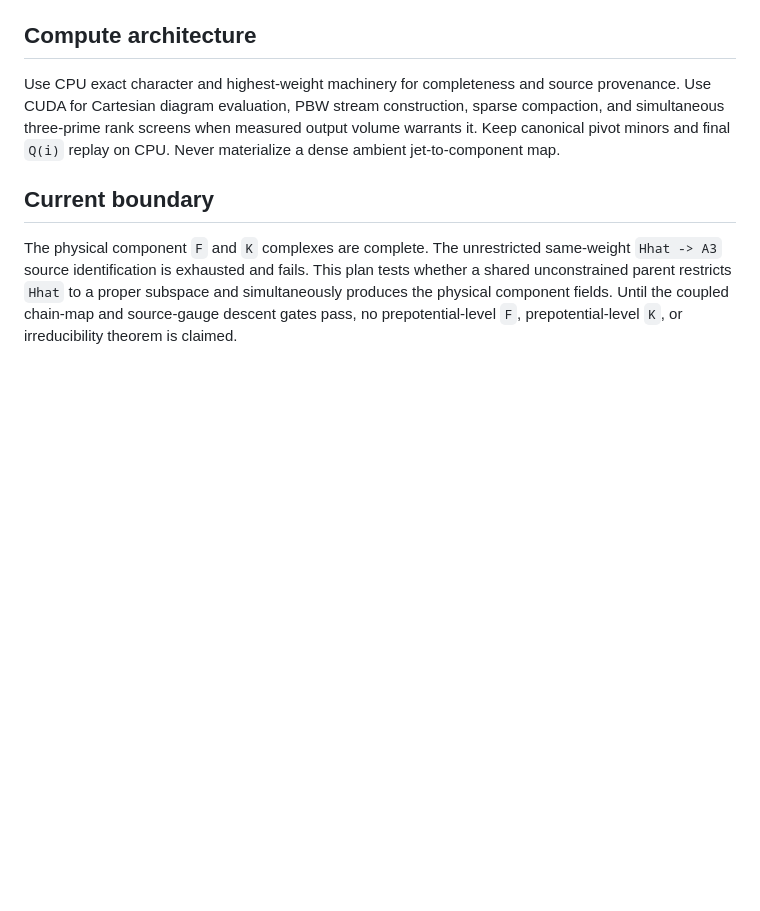
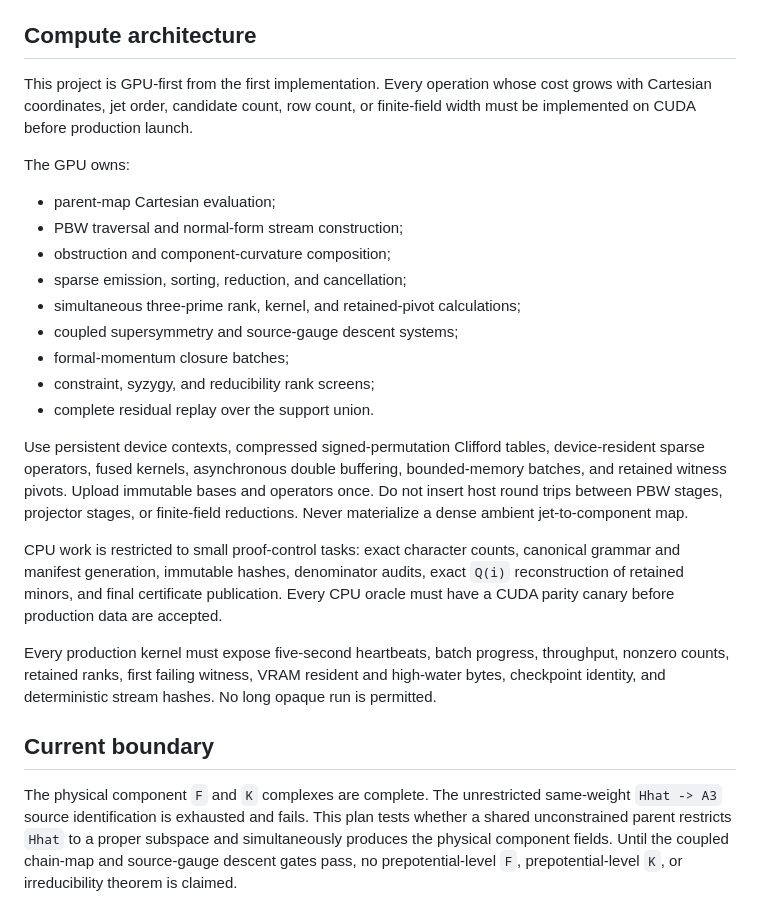
Before and after one commit to p1p3dream/adinkra-codespace, a Markdown page: docs/adynkra-11d-common-parent-reconstruction-plan-20260831.md, the part around the change. Drawn GitHub-style; blank space fills up the shorter version.

Commit message:
docs: require GPU-first common-parent pipeline

```diff
--- a/docs/adynkra-11d-common-parent-reconstruction-plan-20260831.md
+++ b/docs/adynkra-11d-common-parent-reconstruction-plan-20260831.md
@@ -220,11 +220,39 @@ Do not:
 
 ## Compute architecture
 
-Use CPU exact character and highest-weight machinery for completeness and
-source provenance. Use CUDA for Cartesian diagram evaluation, PBW stream
-construction, sparse compaction, and simultaneous three-prime rank screens
-when measured output volume warrants it. Keep canonical pivot minors and final
-`Q(i)` replay on CPU. Never materialize a dense ambient jet-to-component map.
+This project is GPU-first from the first implementation. Every operation whose
+cost grows with Cartesian coordinates, jet order, candidate count, row count,
+or finite-field width must be implemented on CUDA before production launch.
+
+The GPU owns:
+
+- parent-map Cartesian evaluation;
+- PBW traversal and normal-form stream construction;
+- obstruction and component-curvature composition;
+- sparse emission, sorting, reduction, and cancellation;
+- simultaneous three-prime rank, kernel, and retained-pivot calculations;
+- coupled supersymmetry and source-gauge descent systems;
+- formal-momentum closure batches;
+- constraint, syzygy, and reducibility rank screens;
+- complete residual replay over the support union.
+
+Use persistent device contexts, compressed signed-permutation Clifford tables,
+device-resident sparse operators, fused kernels, asynchronous double buffering,
+bounded-memory batches, and retained witness pivots. Upload immutable bases and
+operators once. Do not insert host round trips between PBW stages, projector
+stages, or finite-field reductions. Never materialize a dense ambient
+jet-to-component map.
+
+CPU work is restricted to small proof-control tasks: exact character counts,
+canonical grammar and manifest generation, immutable hashes, denominator
+audits, exact `Q(i)` reconstruction of retained minors, and final certificate
+publication. Every CPU oracle must have a CUDA parity canary before production
+data are accepted.
+
+Every production kernel must expose five-second heartbeats, batch progress,
+throughput, nonzero counts, retained ranks, first failing witness, VRAM
+resident and high-water bytes, checkpoint identity, and deterministic stream
+hashes. No long opaque run is permitted.
 
 ## Current boundary
 
```
